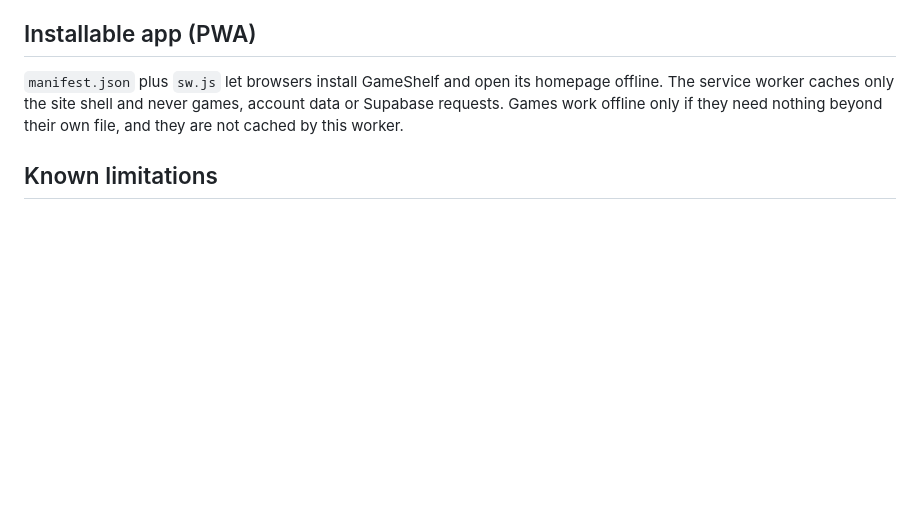
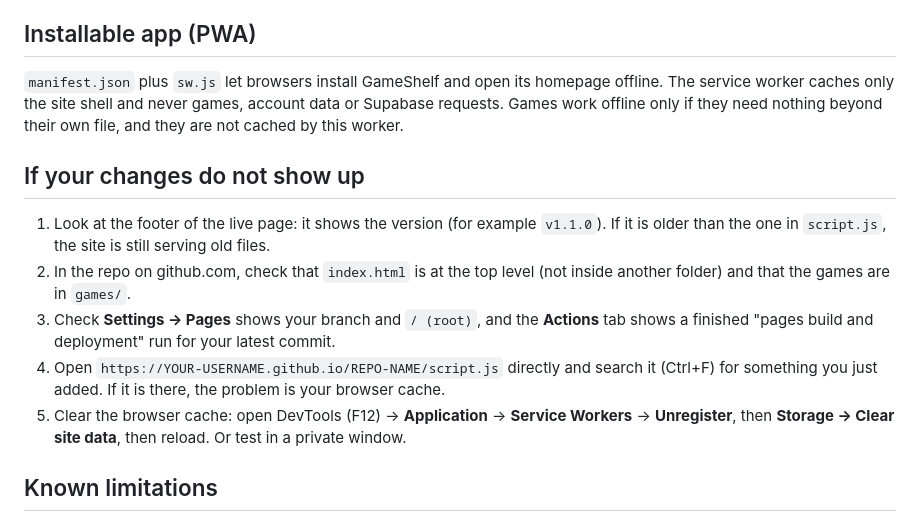
Before and after one commit to GameShelfGames/Gameshelf, a Markdown page: README.md, the part around the change. GitHub-like rendering; blank space fills up the shorter version.

```diff
--- a/README.md
+++ b/README.md
@@ -144,6 +144,14 @@ The status bar (battery, online, time, date, fullscreen) is on by default and co
 
 `manifest.json` plus `sw.js` let browsers install GameShelf and open its homepage offline. The service worker caches only the site shell and never games, account data or Supabase requests. Games work offline only if they need nothing beyond their own file, and they are not cached by this worker.
 
+## If your changes do not show up
+
+1. Look at the footer of the live page: it shows the version (for example `v1.1.0`). If it is older than the one in `script.js`, the site is still serving old files.
+2. In the repo on github.com, check that `index.html` is at the top level (not inside another folder) and that the games are in `games/`.
+3. Check **Settings → Pages** shows your branch and `/ (root)`, and the **Actions** tab shows a finished "pages build and deployment" run for your latest commit.
+4. Open `https://YOUR-USERNAME.github.io/REPO-NAME/script.js` directly and search it (Ctrl+F) for something you just added. If it is there, the problem is your browser cache.
+5. Clear the browser cache: open DevTools (F12) → **Application** → **Service Workers** → **Unregister**, then **Storage → Clear site data**, then reload. Or test in a private window.
+
 ## Known limitations
 
 - Not tested in a browser or against a live Supabase project by the author of this code; run the checklist below.
```
